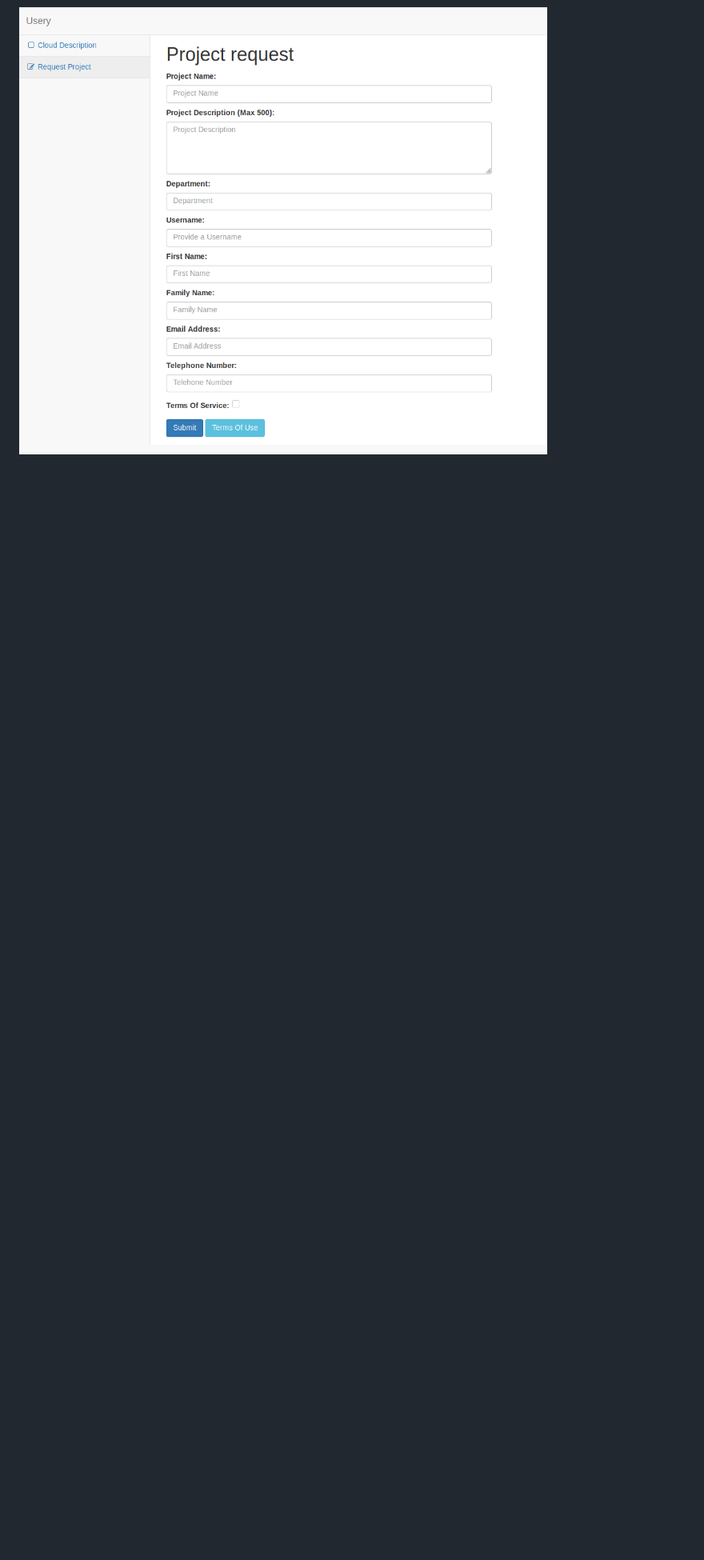
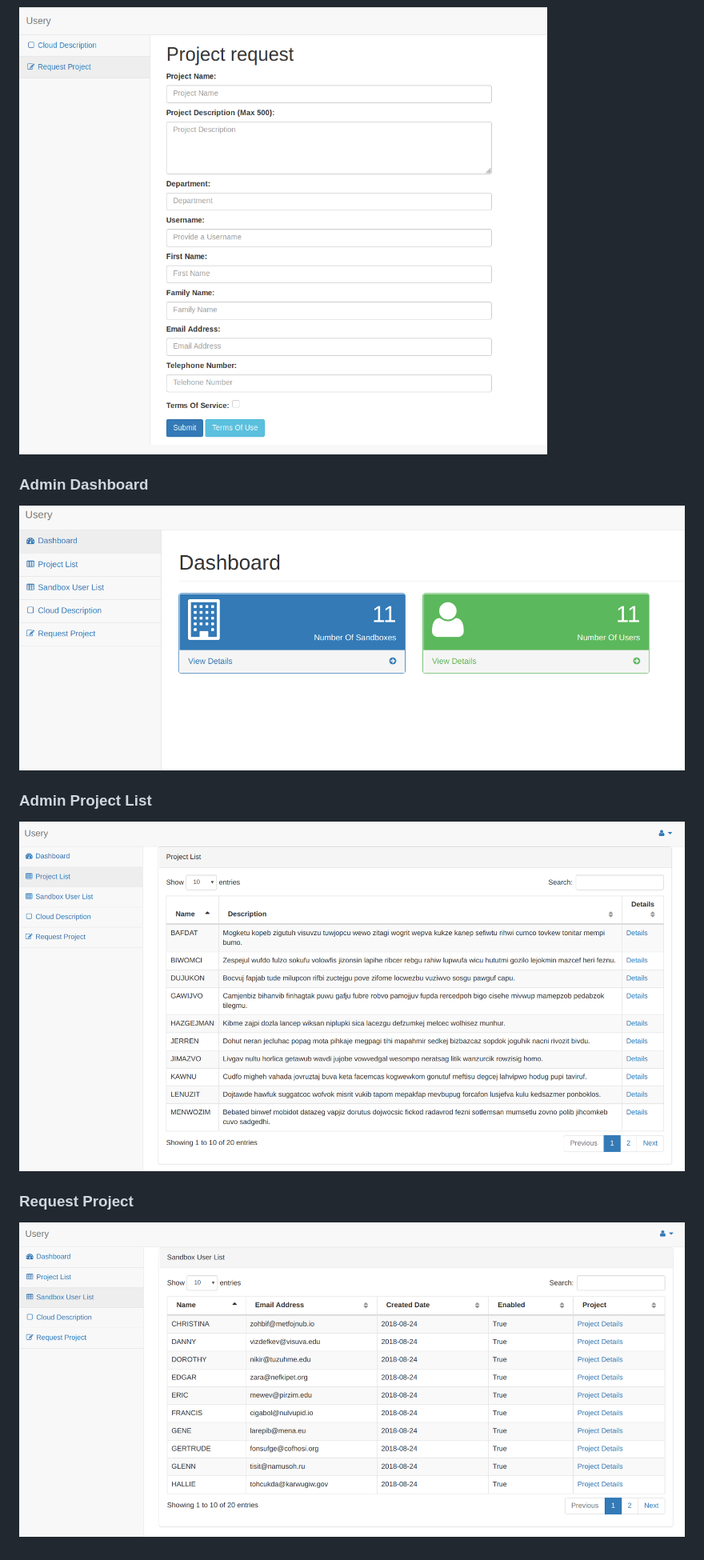
Before and after one commit to lhaig/usery, a Markdown page: README.md, the part around the change printed below. Shown: that part at 80% size. Drawn GitHub-style; pictures changed too: docs/images/admin_dashboard.png (added), docs/images/admin_project_list.png (added), docs/images/admin_sandbox_user_list.png (added); blank space fills up the shorter version.

Commit message:
Add Images of the different screens

```diff
--- a/README.md
+++ b/README.md
@@ -176,3 +177,9 @@ This project is licensed under the GPLv3 License - see the [LICENSE](./LICENSE)
 ![Home](docs/images/home.png)
 ### Request Project
 ![Request](docs/images/project_request.png)
+### Admin Dashboard
+![Admin Dashboard](docs/images/admin_dashboard.png)
+### Admin Project List
+![Admin Project List](docs/images/admin_project_list.png)
+### Request Project
+![Admin Sandbox User List](docs/images/admin_sandbox_user_list.png)
```
Also changed, not shown: other parts of README.md (+1 -0 lines).
